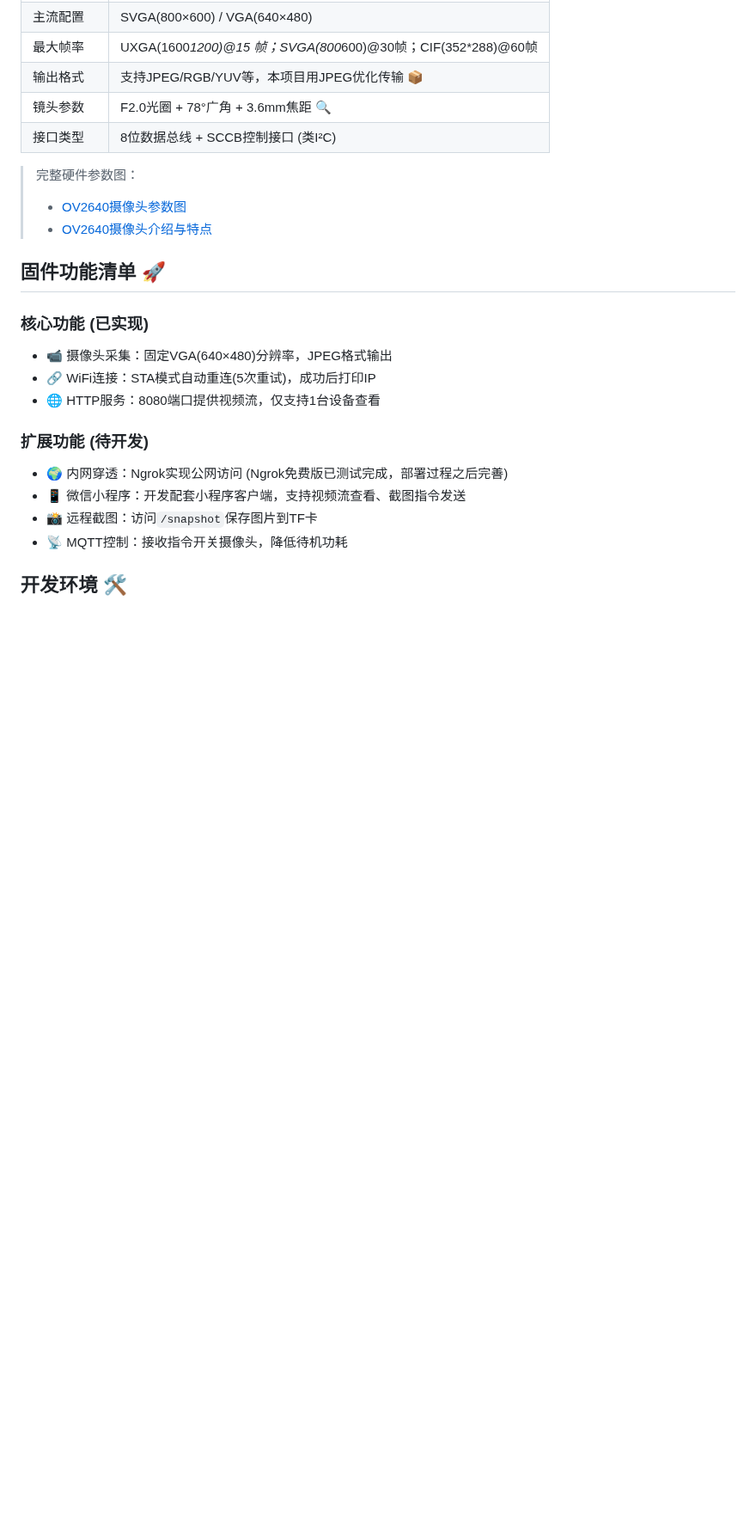
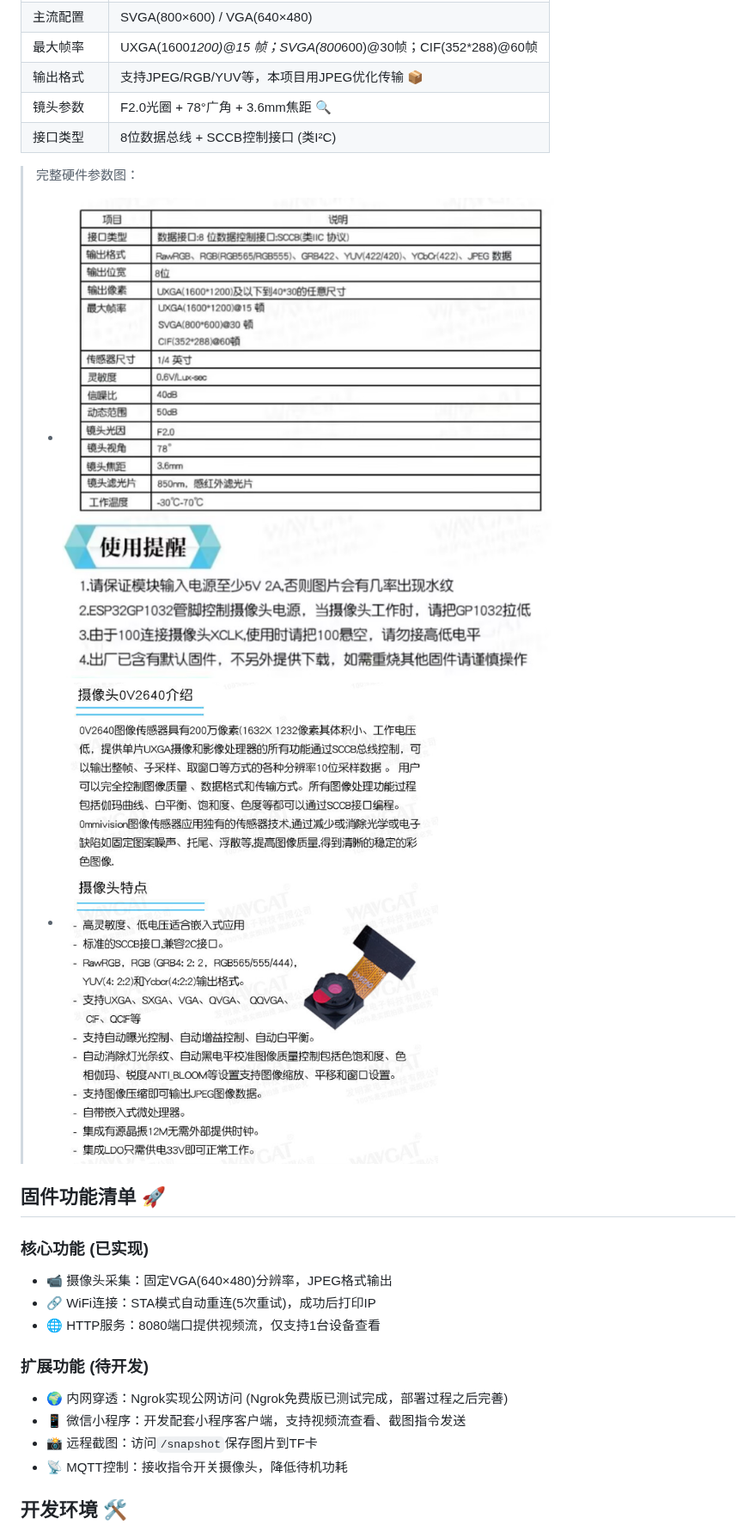
Before and after one commit to oringing/esp32-cam, a Markdown page: README.md, the part around one of its changes. Shown at 86% size. Rendered like a GitHub page; blank space fills up the shorter version.

```diff
--- a/README.md
+++ b/README.md
@@ -34,8 +36,8 @@
 | 镜头参数 | F2.0光圈 + 78°广角 + 3.6mm焦距 🔍 |
 | 接口类型 | 8位数据总线 + SCCB控制接口 (类I²C) |
 > 完整硬件参数图：
-> - [OV2640摄像头参数图](docs\images\esp32cam开发板参数图\OV2640摄像头参数.png)
-> - [OV2640摄像头介绍与特点](docs\images\esp32cam开发板参数图\OV2640摄像头介绍与特点.png)
+> - ![OV2640摄像头参数图](docs/images/esp32cam开发板参数图/OV2640摄像头参数.png)
+> - ![OV2640摄像头介绍与特点](docs/images/esp32cam开发板参数图/OV2640摄像头介绍与特点.png)
 
 
 ## 固件功能清单 🚀
```
Also changed, not shown: other parts of README.md (+9 -7 lines).
